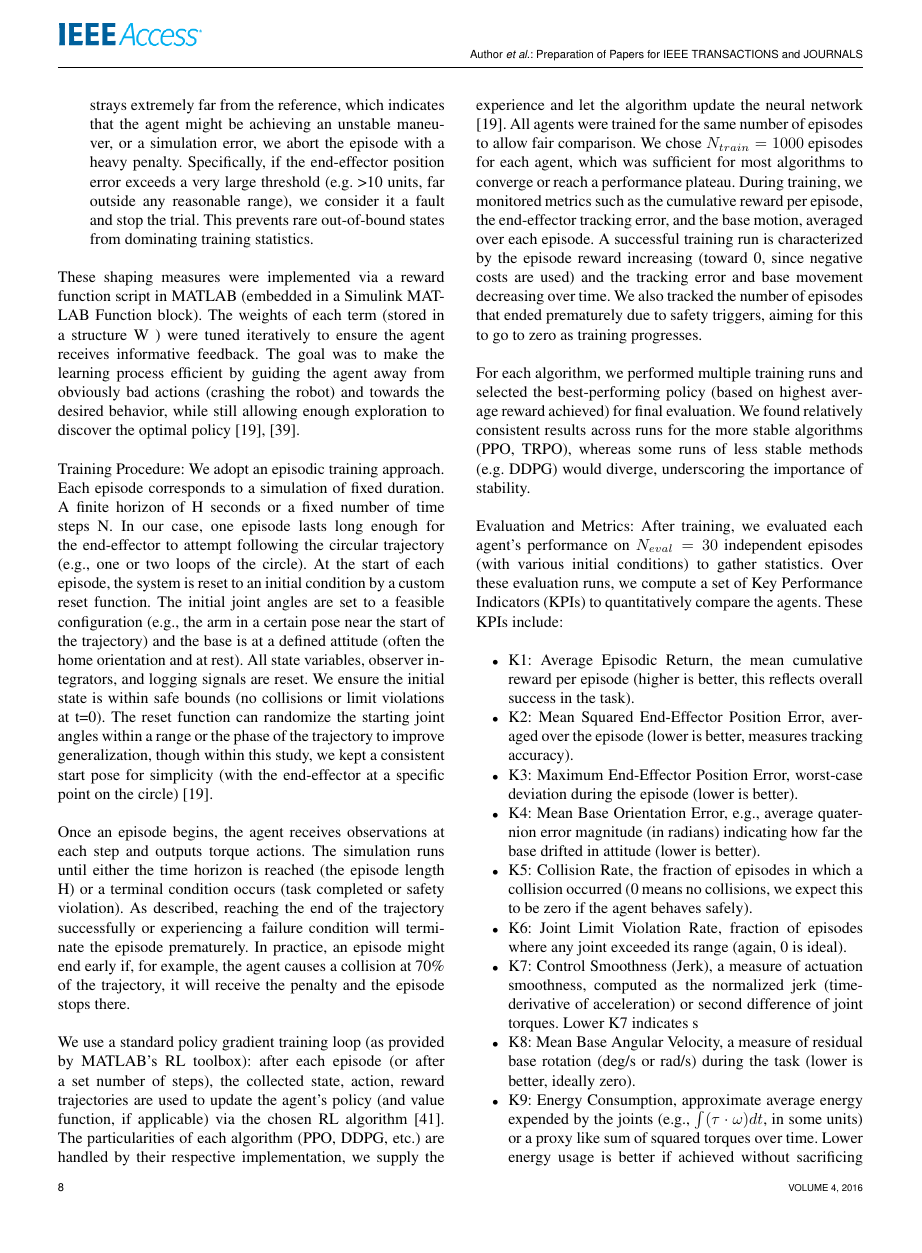
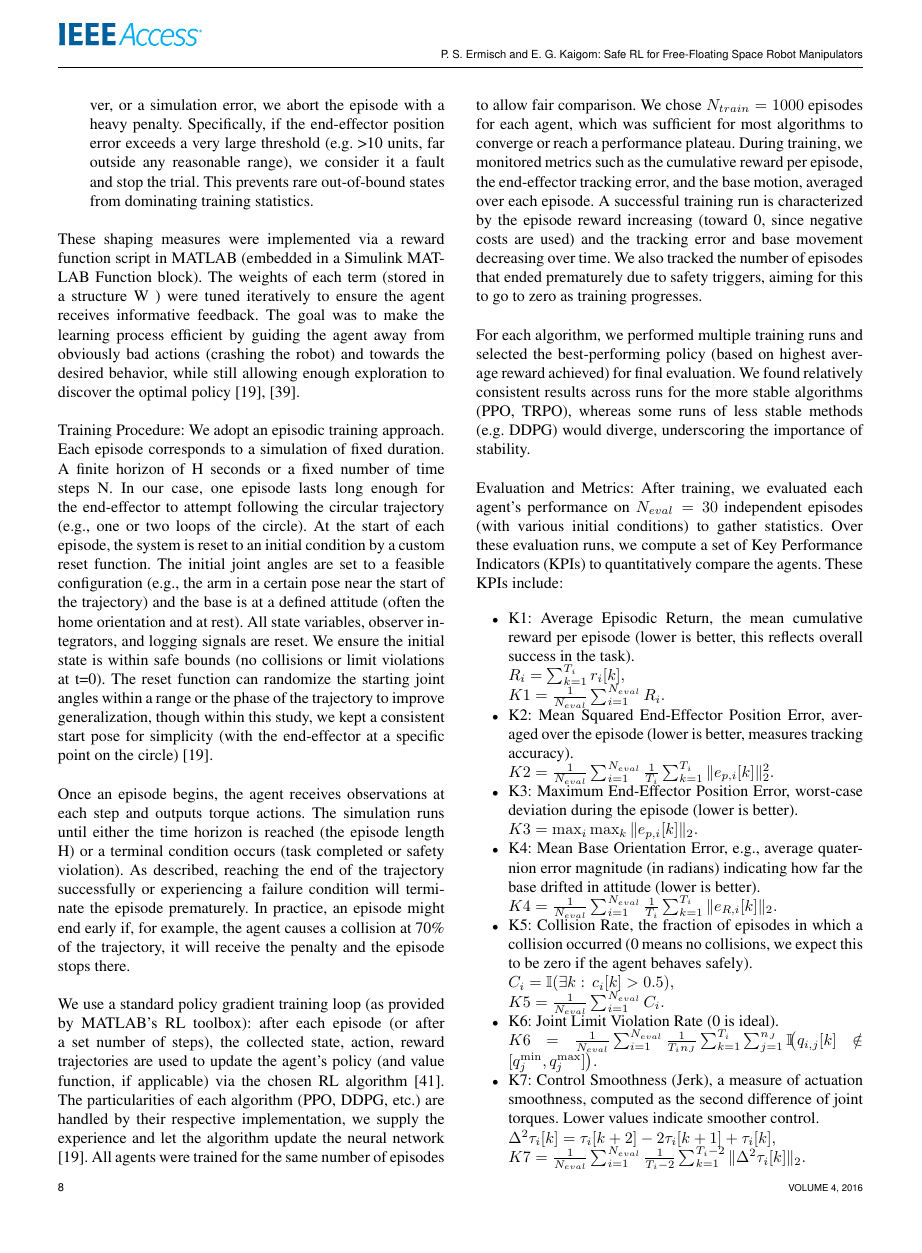
Before and after one commit to TrustPaddy/space-robot-simulation-using-formal-methods, a LaTeX paper (access.tex): page 8 of 22 before the commit and page 8 of 23 after it. The pictures show the PDF file access.pdf that the author committed with the source.

Commit message:
small corrections

```diff
--- a/access.tex
+++ b/access.tex
@@ -40,8 +40,8 @@
 %\tfootnote{This paragraph of the first footnote will contain support  information, including sponsor and financial support acknowledgment. For example, ``This work was supported in part by the U.S. Department of Commerce under Grant BS123456.''}
 
 \markboth
-{Author \headeretal: Preparation of Papers for IEEE TRANSACTIONS and JOURNALS}
-{Author \headeretal: Preparation of Papers for IEEE TRANSACTIONS and JOURNALS}
+{P. S. Ermisch and E. G. Kaigom: Safe RL for Free-Floating Space Robot Manipulators}
+{P. S. Ermisch and E. G. Kaigom: Safe RL for Free-Floating Space Robot Manipulators}
 
 \corresp{Corresponding author: Eric Guiffo Kaigom (e-mail: kaigom@fra-uas.de).}
 
@@ -466,10 +464,26 @@ Evaluation and Metrics: After training, we evaluated each agent’s performance
 = 30$ independent episodes (with various initial conditions) to gather statistics. Over these
 evaluation runs, we compute a set of Key Performance Indicators (KPIs) to quantitatively compare the
 agents. These KPIs include:
+% \begin{itemize}
+%   \item K1: Average Episodic Return, the mean cumulative reward per episode (higher is better, this
+% reflects overall success in the task).
+%   \item K2: Mean Squared End-Effector Position Error, averaged over the episode (lower is better,
+% measures tracking accuracy).
+%   \item K3: Maximum End-Effector Position Error, worst-case deviation during the episode (lower is
+% better).
+%   \item K4: Mean Base Orientation Error, e.g., average quaternion error magnitude
+% indicating how far the base drifted in attitude (lower is better).
+%   \item K5: Collision Rate, the fraction of episodes in which a collision occurred (0 means no collisions,
+% we expect this to be zero if the agent behaves safely).
+%   \item K6: Joint Limit Violation Rate, fraction of episodes where any joint exceeded its range (again, 0
+% is ideal).
+%   \item K7: Control Smoothness (Jerk), a measure of actuation smoothness, computed as the
+% normalized jerk (time-derivative of acceleration) or second difference of joint torques. Lower
+% K7 indicates smoother control inputs which is desirable for mechanical wear and for not exciting
+% base motion.
+%  \item K8: Mean Base Angular Velocity, a measure of residual base rotation (deg/s or rad/s) during
+% the task (lower is better, ideally zero).
+%   \item K9: Energy Consumption, approximate average energy expended by the joints ($\int(\tau \cdot \omega) dt$). Lower energy usage is
+% better if achieved without sacrificing performance.
+% \end{itemize}
 \begin{itemize}
-  \item K1: Average Episodic Return, the mean cumulative reward per episode (higher is better, this
-reflects overall success in the task).
-  \item K2: Mean Squared End-Effector Position Error, averaged over the episode (lower is better,
-measures tracking accuracy).
-  \item K3: Maximum End-Effector Position Error, worst-case deviation during the episode (lower is
-better).
@@ -479,11 +490,22 @@ indicating how far the base drifted in attitude (lower is better).
-we expect this to be zero if the agent behaves safely).
-  \item K6: Joint Limit Violation Rate, fraction of episodes where any joint exceeded its range (again, 0
-is ideal).
-  \item K7: Control Smoothness (Jerk), a measure of actuation smoothness, computed as the
-normalized jerk (time-derivative of acceleration) or second difference of joint torques. Lower
-K7 indicates s
- \item K8: Mean Base Angular Velocity, a measure of residual base rotation (deg/s or rad/s) during
-the task (lower is better, ideally zero).
-  \item K9: Energy Consumption, approximate average energy expended by the joints (e.g., $\int(\tau \cdot \omega) dt$,
-in some units) or a proxy like sum of squared torques over time. Lower energy usage is
-better if achieved without sacrificing performance.
+  \item K1: Average Episodic Return, the mean cumulative reward per episode (lower is better, this reflects overall success in the task).\\
+  $R_i=\sum_{k=1}^{T_i} r_i[k], \\ \qquad K1=\frac{1}{N_{eval}}\sum_{i=1}^{N_{eval}} R_i.$
+
+  \item K2: Mean Squared End-Effector Position Error, averaged over the episode (lower is better, measures tracking accuracy).\\
+  $K2=\frac{1}{N_{eval}}\sum_{i=1}^{N_{eval}}\frac{1}{T_i}\sum_{k=1}^{T_i}\|e_{p,i}[k]\|_2^2.$
+
+  \item K3: Maximum End-Effector Position Error, worst-case deviation during the episode (lower is better).\\
+  $K3=\max_{i}\max_{k}\|e_{p,i}[k]\|_2.$
+
+  \item K4: Mean Base Orientation Error, e.g., average quaternion error magnitude (in radians) indicating how far the base drifted in attitude (lower is better).\\
+  $K4=\frac{1}{N_{eval}}\sum_{i=1}^{N_{eval}}\frac{1}{T_i}\sum_{k=1}^{T_i}\|e_{R,i}[k]\|_2.$
+
+  \item K5: Collision Rate, the fraction of episodes in which a collision occurred (0 means no collisions, we expect this to be zero if the agent behaves safely).\\
+  $C_i=\mathbb{I}(\exists k:\,c_i[k]>0.5), \\ \qquad K5=\frac{1}{N_{eval}}\sum_{i=1}^{N_{eval}} C_i.$
+
+  \item K6: Joint Limit Violation Rate (0 is ideal).\\
+  $K6=\frac{1}{N_{eval}}\sum_{i=1}^{N_{eval}}\frac{1}{T_i n_J}\sum_{k=1}^{T_i}\sum_{j=1}^{n_J}
+  \mathbb{I}\!\big(q_{i,j}[k]\notin[q_j^{\min},q_j^{\max}]\big).$
+
+  \item K7: Control Smoothness (Jerk), a measure of actuation smoothness, computed as the second difference of joint torques. Lower values indicate smoother control.\\
+  $\Delta^2\tau_i[k]=\tau_i[k+2]-2\tau_i[k+1]+\tau_i[k], \\\qquad
+  K7=\frac{1}{N_{eval}}\sum_{i=1}^{N_{eval}}\frac{1}{T_i-2}\sum_{k=1}^{T_i-2}\|\Delta^2\tau_i[k]\|_2.$
@@ -490,4 +517,8 @@ better if achieved without sacrificing performance.
+  $E_i=\int\sum_{j=1}^{n_J}\big|\tau_{i,j}(t)\dot q_{i,j}(t)\big|\,dt, \\\qquad
+  K9=\frac{1}{N_{eval}}\sum_{i=1}^{N_{eval}} E_i.$
 \end{itemize}
+
+
 \noindent
 Additionally, we consider training-related metrics for comparison: T1: variance of the episodic reward
 in the later stage of training (indicating training stability), T2: variance of the value function or
@@ -749,2 +780,3 @@ highlighting the differences between agents:
 0.0680 & 0.1914 & 0.1908 & \textbf{0.0257} & 0.1638 & 0.0937 \\
 \hline
+\makecell[l]{\textbf{K3:} Max EE error\\} &
@@ -783,6 +814,7 @@ categories, achieving the lowest tracking errors (K2, K3), best base stability (
 training time. Off-policy methods (TD3, SAC, DDPG) show larger errors or instabilities (e.g., high T1 for
 DDPG) despite some strengths (DDPG’s low max error K3). (KPI data from evaluation of 30 episodes per
 agent.)}
+\label{tab:kpi_comp}
 \end{table}
 \noindent
 From these results, several observations can be made:
@@ -1149,7 +1181,7 @@ scenarios (perhaps via domain randomization \cite{b8}).
 Practical Implications: The success of PPO (and TRPO) in this domain suggests that policy gradient
 methods are well-suited for complex, continuous control tasks with coupled dynamics and safety
 constraints. In particular, PPO’s ability to handle continuous action spaces and its stable update rule
-(clipped surrogate objective) made it robust in the face of the highly nonlinear dynamics of the freefloating robot. The integrated safety components (collision avoidance, etc.) effectively acted as a form of
+(clipped surrogate objective) made it robust in the face of the highly nonlinear dynamics of the free-floating robot. The integrated safety components (collision avoidance, etc.) effectively acted as a form of
 “shielding” during training, they prevented the agent from exploring disastrously unsafe actions by
 cutting those episodes short \cite{b15,b23,b22}. This, combined with the penalty-driven learning, means the final
 policy inherently respects those constraints (since it learned quickly that violating them yields no
```
Also changed, not shown: access.pdf, access.tex (45 more changed lines), 5 other files.
